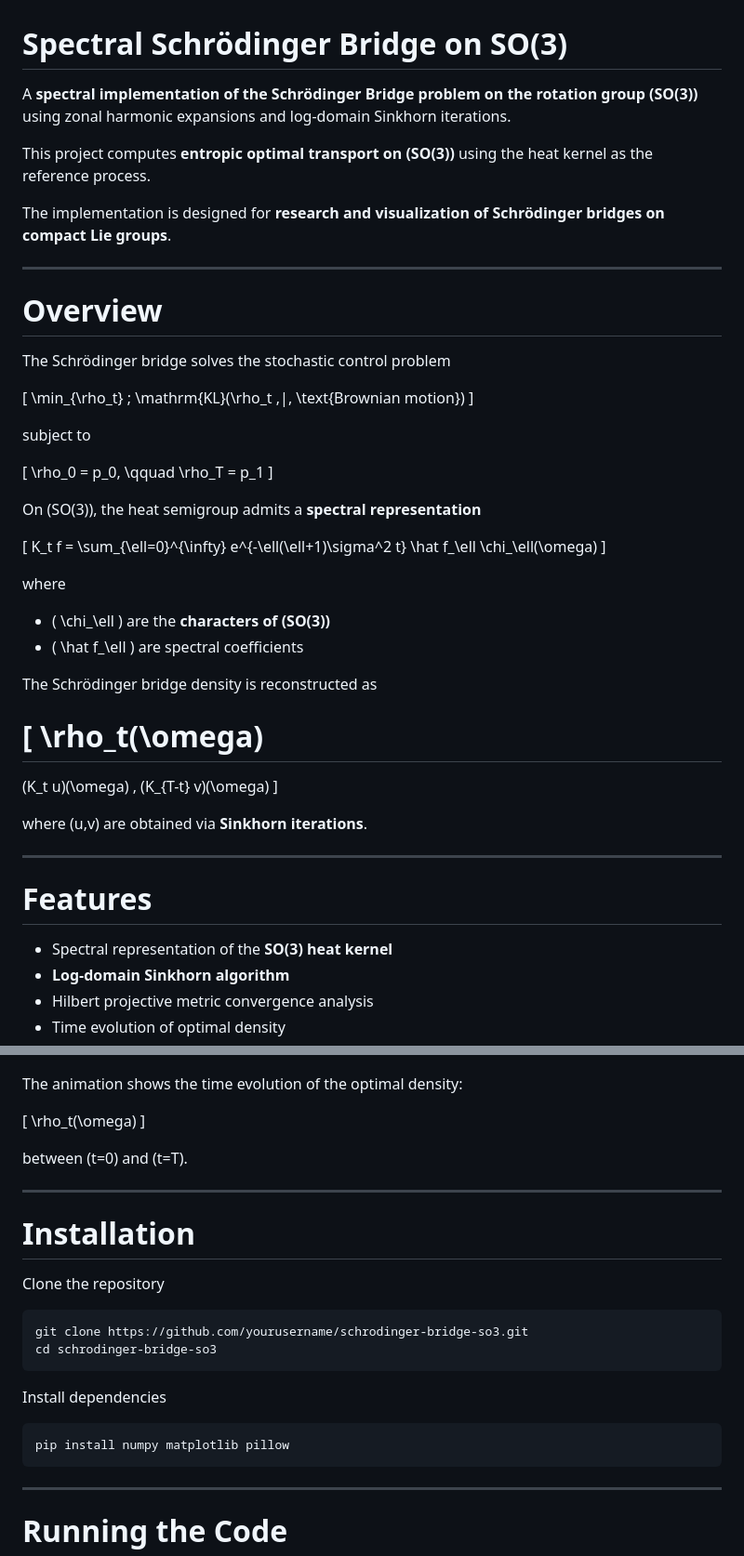
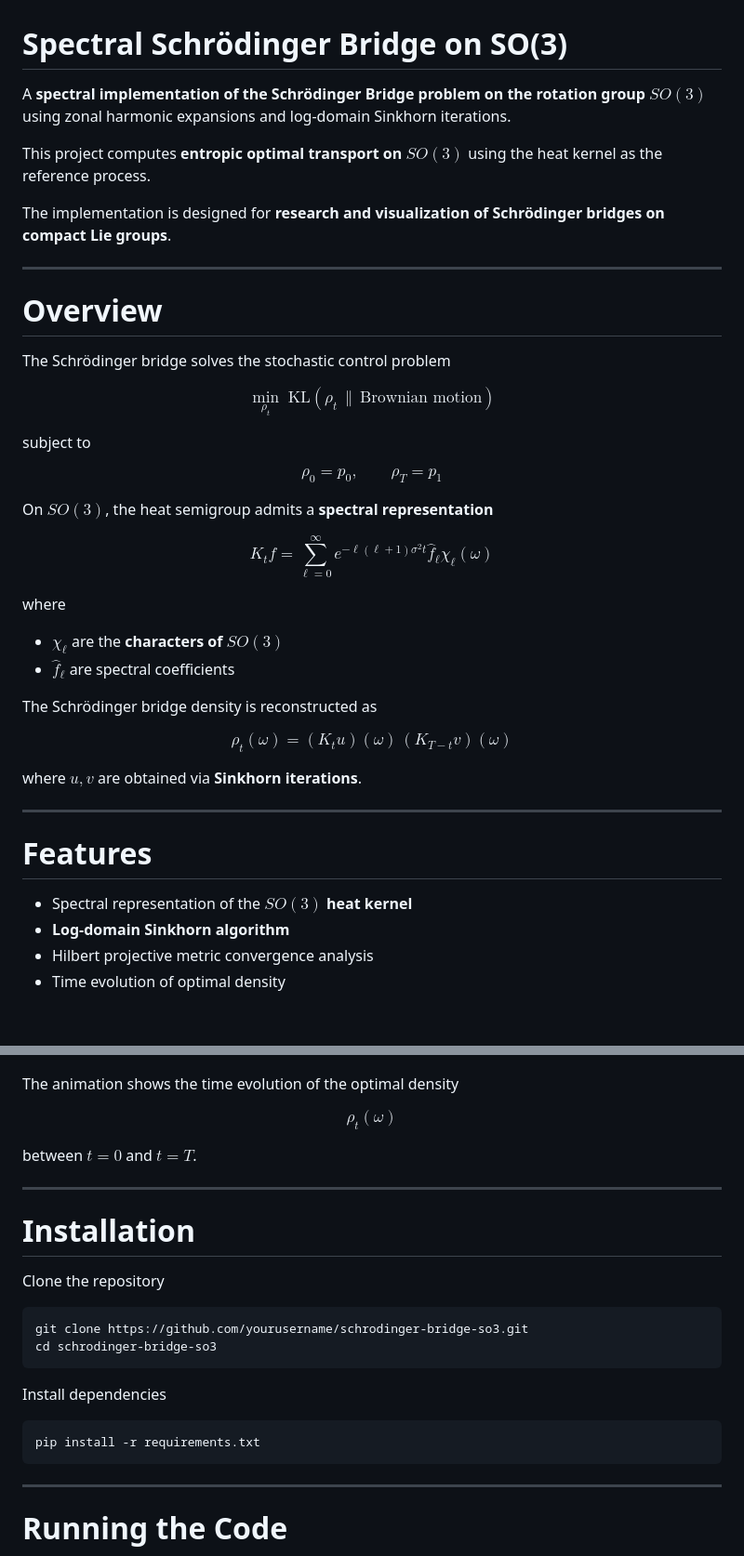
Before and after one commit to gradslab/SbpLieGroups, a Markdown page: README.md, 2 parts joined by grey strips. Shown at 93% size. Drawn GitHub-style; blank space fills up the shorter version.

````diff
--- a/README.md
+++ b/README.md
@@ -1,8 +1,8 @@
 # Spectral Schrödinger Bridge on SO(3)
 
-A **spectral implementation of the Schrödinger Bridge problem on the rotation group \(SO(3)\)** using zonal harmonic expansions and log-domain Sinkhorn iterations.
+A **spectral implementation of the Schrödinger Bridge problem on the rotation group $SO(3)$** using zonal harmonic expansions and log-domain Sinkhorn iterations.
 
-This project computes **entropic optimal transport on \(SO(3)\)** using the heat kernel as the reference process.
+This project computes **entropic optimal transport on $SO(3)$** using the heat kernel as the reference process.
 
 The implementation is designed for **research and visualization of Schrödinger bridges on compact Lie groups**.
 
@@ -12,50 +12,51 @@ The implementation is designed for **research and visualization of Schrödinger
 
 The Schrödinger bridge solves the stochastic control problem
 
-\[
+$$
 \min_{\rho_t}
-\; \mathrm{KL}(\rho_t \,\|\, \text{Brownian motion})
-\]
+\; \mathrm{KL}\!\left(\rho_t \,\|\, \text{Brownian motion}\right)
+$$
 
 subject to
 
-\[
+$$
 \rho_0 = p_0, \qquad
 \rho_T = p_1
-\]
+$$
 
-On \(SO(3)\), the heat semigroup admits a **spectral representation**
+On $SO(3)$, the heat semigroup admits a **spectral representation**
 
-\[
-K_t f =
+$$
+K_t f
+=
 \sum_{\ell=0}^{\infty}
 e^{-\ell(\ell+1)\sigma^2 t}
 \hat f_\ell
 \chi_\ell(\omega)
-\]
+$$
 
 where
 
-- \( \chi_\ell \) are the **characters of \(SO(3)\)**
-- \( \hat f_\ell \) are spectral coefficients
+- $\chi_\ell$ are the **characters of $SO(3)$**
+- $\hat f_\ell$ are spectral coefficients
 
 The Schrödinger bridge density is reconstructed as
 
-\[
+$$
 \rho_t(\omega)
 =
 (K_t u)(\omega)
 \,
 (K_{T-t} v)(\omega)
-\]
+$$
 
-where \(u,v\) are obtained via **Sinkhorn iterations**.
+where $u,v$ are obtained via **Sinkhorn iterations**.
 
 ---
 
 # Features
 
-- Spectral representation of the **SO(3) heat kernel**
+- Spectral representation of the **$SO(3)$ heat kernel**
 - **Log-domain Sinkhorn algorithm**
 - Hilbert projective metric convergence analysis
 - Time evolution of optimal density
@@ -86,13 +87,13 @@ The Hilbert projective metric demonstrates the contraction of the Sinkhorn updat
 
 ![Bridge animation](assets/schrodinger_bridge_SO3_animation.gif)
 
-The animation shows the time evolution of the optimal density:
+The animation shows the time evolution of the optimal density
 
-\[
+$$
 \rho_t(\omega)
-\]
+$$
 
-between \(t=0\) and \(t=T\).
+between $t=0$ and $t=T$.
 
 ---
 
@@ -108,7 +109,7 @@ cd schrodinger-bridge-so3
 Install dependencies
 
 ```bash
-pip install numpy matplotlib pillow
+pip install -r requirements.txt
 ```
 
 ---
````
Also changed, not shown: other parts of README.md (+11 -8 lines).
